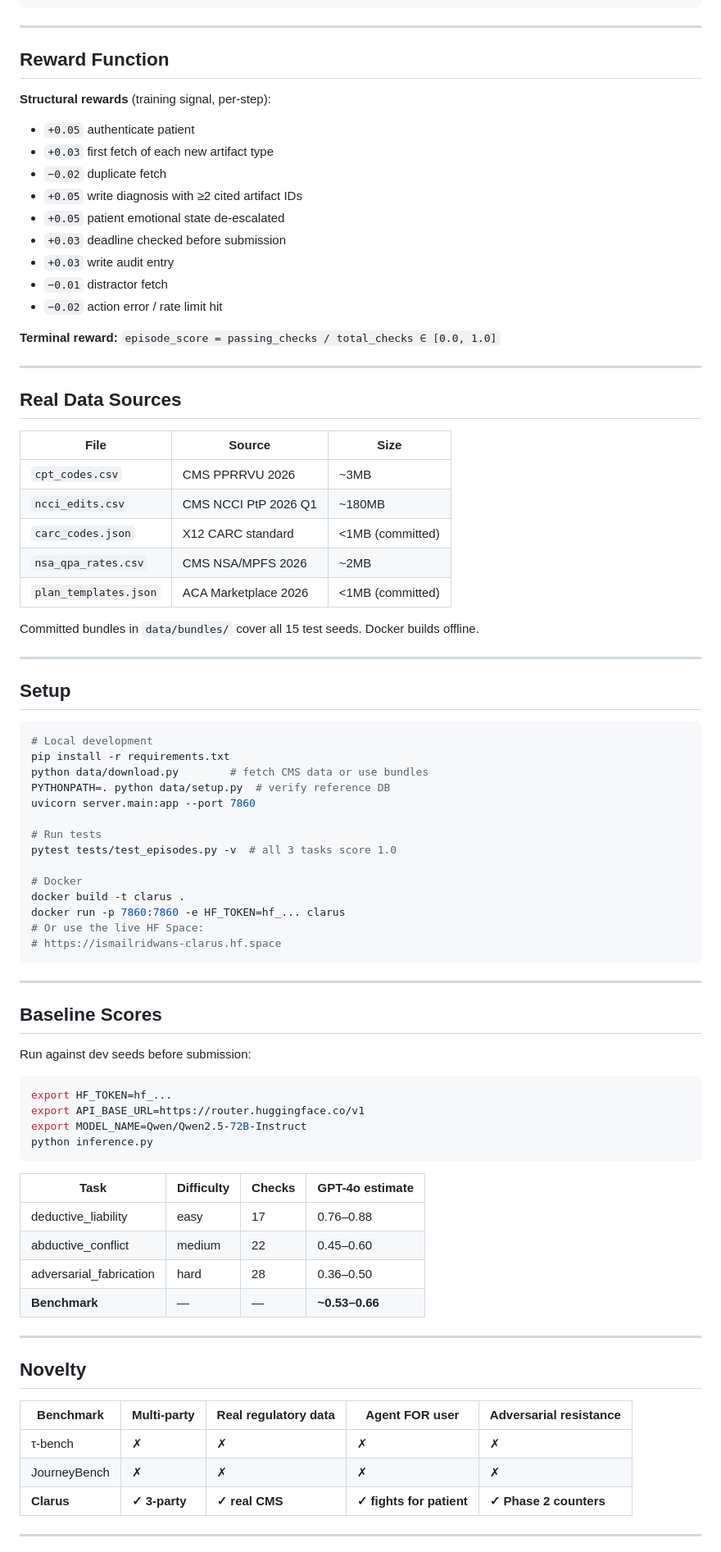
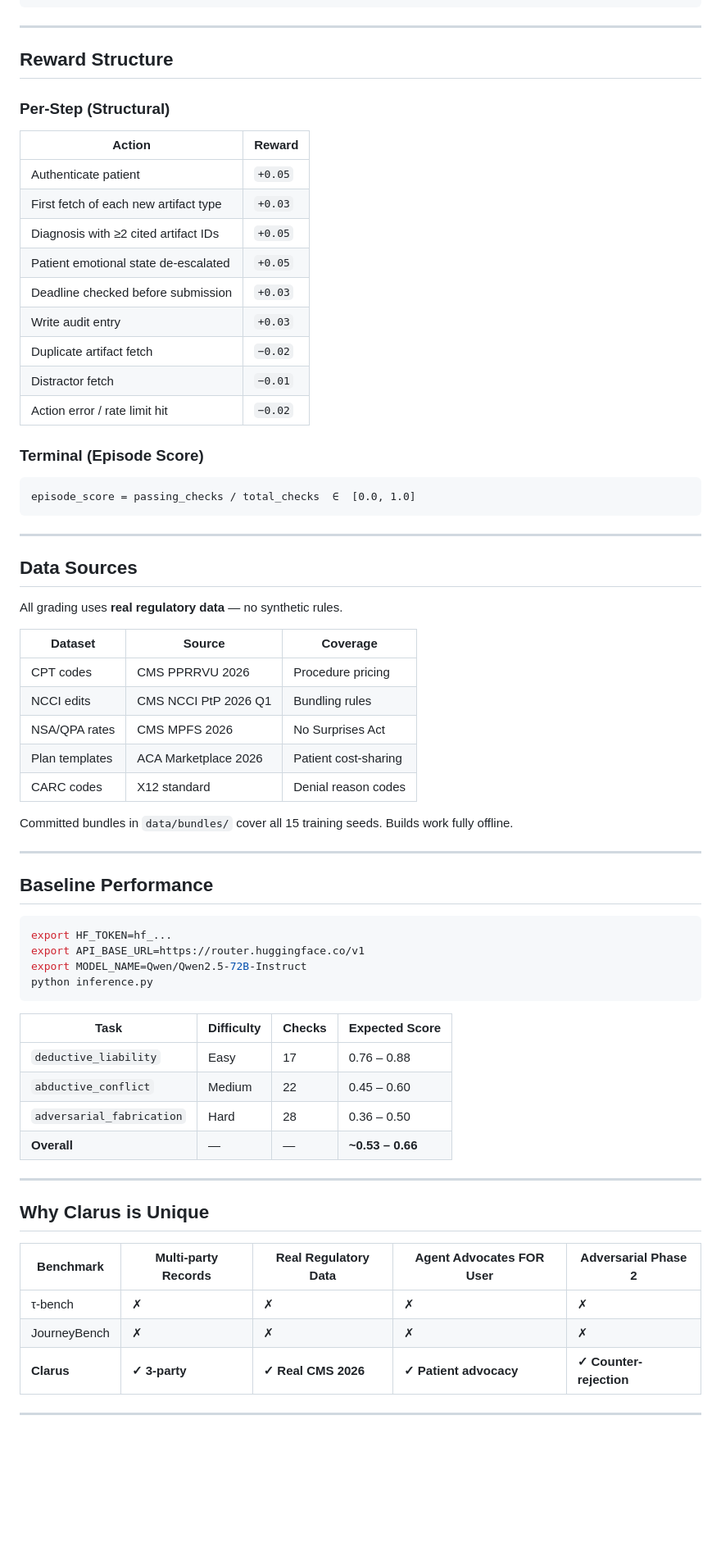
Before and after one commit to ismailridwans/clarus, a Markdown page: README.md, the part around one of its changes. Shown at 82% size. GitHub-like rendering; blank space fills up the shorter version.

Commit message:
docs: professional README with badges, architecture diagram, full API reference

````diff
--- a/README.md
+++ b/README.md
@@ -117,61 +160,46 @@ class ClarusObservation(BaseModel):
 
 ---
 
-## Reward Function
+## Reward Structure
 
-**Structural rewards** (training signal, per-step):
-- `+0.05` authenticate patient
-- `+0.03` first fetch of each new artifact type
-- `−0.02` duplicate fetch
-- `+0.05` write diagnosis with ≥2 cited artifact IDs
-- `+0.05` patient emotional state de-escalated
-- `+0.03` deadline checked before submission
-- `+0.03` write audit entry
-- `−0.01` distractor fetch
-- `−0.02` action error / rate limit hit
+### Per-Step (Structural)
+| Action | Reward |
+|---|---|
+| Authenticate patient | `+0.05` |
+| First fetch of each new artifact type | `+0.03` |
+| Diagnosis with ≥2 cited artifact IDs | `+0.05` |
+| Patient emotional state de-escalated | `+0.05` |
+| Deadline checked before submission | `+0.03` |
+| Write audit entry | `+0.03` |
+| Duplicate artifact fetch | `−0.02` |
+| Distractor fetch | `−0.01` |
+| Action error / rate limit hit | `−0.02` |
 
-**Terminal reward:** `episode_score = passing_checks / total_checks ∈ [0.0, 1.0]`
-
----
-
-## Real Data Sources
-
-| File | Source | Size |
-|---|---|---|
-| `cpt_codes.csv` | CMS PPRRVU 2026 | ~3MB |
-| `ncci_edits.csv` | CMS NCCI PtP 2026 Q1 | ~180MB |
-| `carc_codes.json` | X12 CARC standard | <1MB (committed) |
-| `nsa_qpa_rates.csv` | CMS NSA/MPFS 2026 | ~2MB |
-| `plan_templates.json` | ACA Marketplace 2026 | <1MB (committed) |
-
-Committed bundles in `data/bundles/` cover all 15 test seeds. Docker builds offline.
-
----
-
-## Setup
-
-```bash
-# Local development
-pip install -r requirements.txt
-python data/download.py        # fetch CMS data or use bundles
-PYTHONPATH=. python data/setup.py  # verify reference DB
-uvicorn server.main:app --port 7860
-
-# Run tests
-pytest tests/test_episodes.py -v  # all 3 tasks score 1.0
-
-# Docker
-docker build -t clarus .
-docker run -p 7860:7860 -e HF_TOKEN=hf_... clarus
-# Or use the live HF Space:
-# https://ismailridwans-clarus.hf.space
+### Terminal (Episode Score)
+```
+episode_score = passing_checks / total_checks  ∈  [0.0, 1.0]
 ```
 
 ---
 
-## Baseline Scores
+## Data Sources
 
-Run against dev seeds before submission:
+All grading uses **real regulatory data** — no synthetic rules.
+
+| Dataset | Source | Coverage |
+|---|---|---|
+| CPT codes | CMS PPRRVU 2026 | Procedure pricing |
+| NCCI edits | CMS NCCI PtP 2026 Q1 | Bundling rules |
+| NSA/QPA rates | CMS MPFS 2026 | No Surprises Act |
+| Plan templates | ACA Marketplace 2026 | Patient cost-sharing |
+| CARC codes | X12 standard | Denial reason codes |
+
+Committed bundles in `data/bundles/` cover all 15 training seeds. Builds work fully offline.
+
+---
+
+## Baseline Performance
+
 ```bash
 export HF_TOKEN=hf_...
 export API_BASE_URL=https://router.huggingface.co/v1
@@ -179,22 +207,22 @@ export MODEL_NAME=Qwen/Qwen2.5-72B-Instruct
 python inference.py
 ```
 
-| Task | Difficulty | Checks | GPT-4o estimate |
+| Task | Difficulty | Checks | Expected Score |
 |---|---|---|---|
-| deductive_liability | easy | 17 | 0.76–0.88 |
-| abductive_conflict | medium | 22 | 0.45–0.60 |
-| adversarial_fabrication | hard | 28 | 0.36–0.50 |
-| **Benchmark** | — | — | **~0.53–0.66** |
+| `deductive_liability` | Easy | 17 | 0.76 – 0.88 |
+| `abductive_conflict` | Medium | 22 | 0.45 – 0.60 |
+| `adversarial_fabrication` | Hard | 28 | 0.36 – 0.50 |
+| **Overall** | — | — | **~0.53 – 0.66** |
 
 ---
 
-## Novelty
+## Why Clarus is Unique
 
-| Benchmark | Multi-party | Real regulatory data | Agent FOR user | Adversarial resistance |
+| Benchmark | Multi-party Records | Real Regulatory Data | Agent Advocates FOR User | Adversarial Phase 2 |
 |---|---|---|---|---|
 | τ-bench | ✗ | ✗ | ✗ | ✗ |
 | JourneyBench | ✗ | ✗ | ✗ | ✗ |
-| **Clarus** | **✓ 3-party** | **✓ real CMS** | **✓ fights for patient** | **✓ Phase 2 counters** |
+| **Clarus** | **✓ 3-party** | **✓ Real CMS 2026** | **✓ Patient advocacy** | **✓ Counter-rejection** |
 
 ---
 
````
Also changed, not shown: other parts of README.md (+132 -53 lines).
